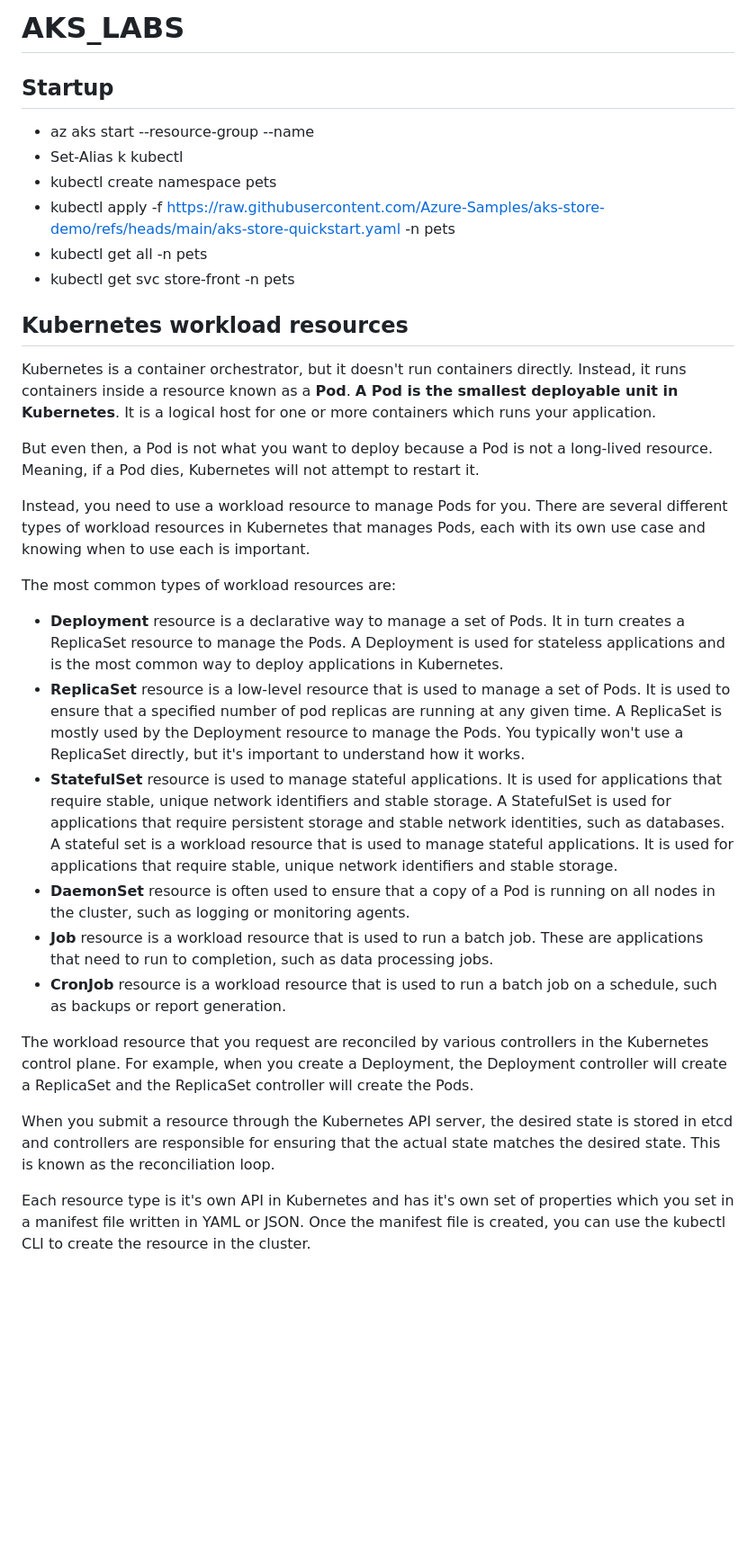
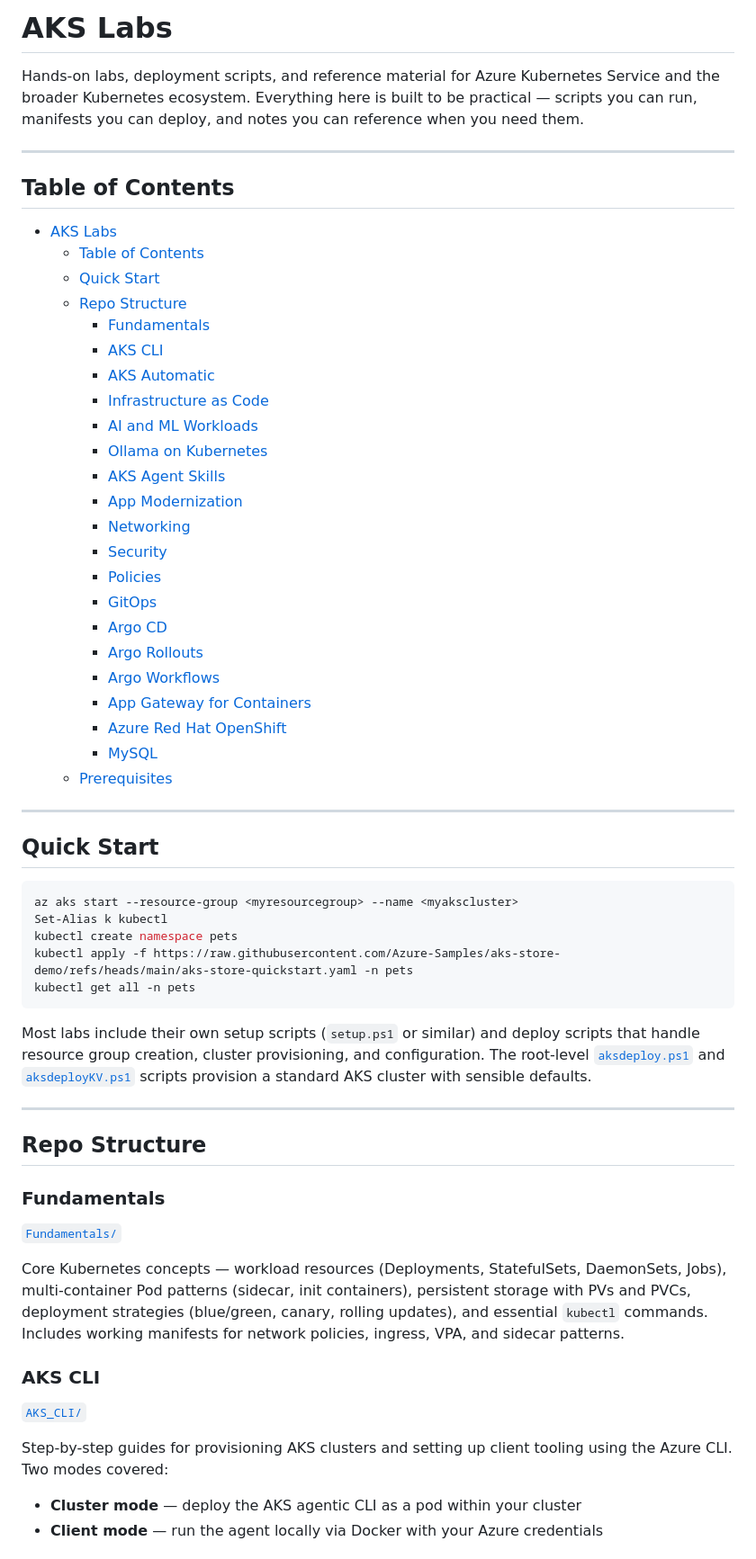
Before and after one commit to oreakinodidi98/AKS_LABS, a Markdown page: README.md, the part around one of its changes. Shown at 90% size. GitHub-like rendering; blank space fills up the shorter version.

Commit message:
feat: Update README with enhanced structure, quick start guide, and detailed sections for AKS Labs
Co-authored-by: Copilot <copilot@github.com>

````diff
--- a/README.md
+++ b/README.md
@@ -1,33 +1,64 @@
-# AKS_LABS
+# AKS Labs
 
-## Startup
+Hands-on labs, deployment scripts, and reference material for Azure Kubernetes Service and the broader Kubernetes ecosystem. Everything here is built to be practical — scripts you can run, manifests you can deploy, and notes you can reference when you need them.
 
-- az aks start --resource-group <myresourcegroup> --name <myakscluster>
-- Set-Alias k kubectl
-- kubectl create namespace pets
-- kubectl apply -f https://raw.githubusercontent.com/Azure-Samples/aks-store-demo/refs/heads/main/aks-store-quickstart.yaml -n pets
-- kubectl get all -n pets
-- kubectl get svc store-front -n pets
+---
 
-## Kubernetes workload resources
+## Table of Contents
 
-Kubernetes is a container orchestrator, but it doesn't run containers directly. Instead, it runs containers inside a resource known as a **Pod**. **A Pod is the smallest deployable unit in Kubernetes**. It is a logical host for one or more containers which runs your application.
+- [AKS Labs](#aks-labs)
+  - [Table of Contents](#table-of-contents)
+  - [Quick Start](#quick-start)
+  - [Repo Structure](#repo-structure)
+    - [Fundamentals](#fundamentals)
+    - [AKS CLI](#aks-cli)
+    - [AKS Automatic](#aks-automatic)
+    - [Infrastructure as Code](#infrastructure-as-code)
+    - [AI and ML Workloads](#ai-and-ml-workloads)
+    - [Ollama on Kubernetes](#ollama-on-kubernetes)
+    - [AKS Agent Skills](#aks-agent-skills)
+    - [App Modernization](#app-modernization)
+    - [Networking](#networking)
+    - [Security](#security)
+    - [Policies](#policies)
+    - [GitOps](#gitops)
+    - [Argo CD](#argo-cd)
+    - [Argo Rollouts](#argo-rollouts)
+    - [Argo Workflows](#argo-workflows)
+    - [App Gateway for Containers](#app-gateway-for-containers)
+    - [Azure Red Hat OpenShift](#azure-red-hat-openshift)
+    - [MySQL](#mysql)
+  - [Prerequisites](#prerequisites)
 
-But even then, a Pod is not what you want to deploy because a Pod is not a long-lived resource. Meaning, if a Pod dies, Kubernetes will not attempt to restart it.
+---
 
-Instead, you need to use a workload resource to manage Pods for you. There are several different types of workload resources in Kubernetes that manages Pods, each with its own use case and knowing when to use each is important.
+## Quick Start
 
-The most common types of workload resources are:
+```powershell
+az aks start --resource-group <myresourcegroup> --name <myakscluster>
+Set-Alias k kubectl
+kubectl create namespace pets
+kubectl apply -f https://raw.githubusercontent.com/Azure-Samples/aks-store-demo/refs/heads/main/aks-store-quickstart.yaml -n pets
+kubectl get all -n pets
+```
 
-- **Deployment** resource is a declarative way to manage a set of Pods. It in turn creates a ReplicaSet resource to manage the Pods. A Deployment is used for stateless applications and is the most common way to deploy applications in Kubernetes.
-- **ReplicaSet** resource is a low-level resource that is used to manage a set of Pods. It is used to ensure that a specified number of pod replicas are running at any given time. A ReplicaSet is mostly used by the Deployment resource to manage the Pods. You typically won't use a ReplicaSet directly, but it's important to understand how it works.
-- **StatefulSet** resource is used to manage stateful applications. It is used for applications that require stable, unique network identifiers and stable storage. A StatefulSet is used for applications that require persistent storage and stable network identities, such as databases. A stateful set is a workload resource that is used to manage stateful applications. It is used for applications that require stable, unique network identifiers and stable storage.
-- **DaemonSet** resource is often used to ensure that a copy of a Pod is running on all nodes in the cluster, such as logging or monitoring agents.
-- **Job** resource is a workload resource that is used to run a batch job. These are applications that need to run to completion, such as data processing jobs.
-- **CronJob** resource is a workload resource that is used to run a batch job on a schedule, such as backups or report generation.
+Most labs include their own setup scripts (`setup.ps1` or similar) and deploy scripts that handle resource group creation, cluster provisioning, and configuration. The root-level [`aksdeploy.ps1`](aksdeploy.ps1) and [`aksdeployKV.ps1`](aksdeployKV.ps1) scripts provision a standard AKS cluster with sensible defaults.
 
-The workload resource that you request are reconciled by various controllers in the Kubernetes control plane. For example, when you create a Deployment, the Deployment controller will create a ReplicaSet and the ReplicaSet controller will create the Pods.
+---
 
-When you submit a resource through the Kubernetes API server, the desired state is stored in etcd and controllers are responsible for ensuring that the actual state matches the desired state. This is known as the reconciliation loop.
+## Repo Structure
 
-Each resource type is it's own API in Kubernetes and has it's own set of properties which you set in a manifest file written in YAML or JSON. Once the manifest file is created, you can use the kubectl CLI to create the resource in the cluster.
+### Fundamentals
+
+[`Fundamentals/`](Fundamentals/)
+
+Core Kubernetes concepts — workload resources (Deployments, StatefulSets, DaemonSets, Jobs), multi-container Pod patterns (sidecar, init containers), persistent storage with PVs and PVCs, deployment strategies (blue/green, canary, rolling updates), and essential `kubectl` commands. Includes working manifests for network policies, ingress, VPA, and sidecar patterns.
+
+### AKS CLI
+
+[`AKS_CLI/`](AKS_CLI/)
+
+Step-by-step guides for provisioning AKS clusters and setting up client tooling using the Azure CLI. Two modes covered:
+- **Cluster mode** — deploy the AKS agentic CLI as a pod within your cluster
+- **Client mode** — run the agent locally via Docker with your Azure credentials
+
````
Also changed, not shown: other parts of README.md (+109 -0 lines).
